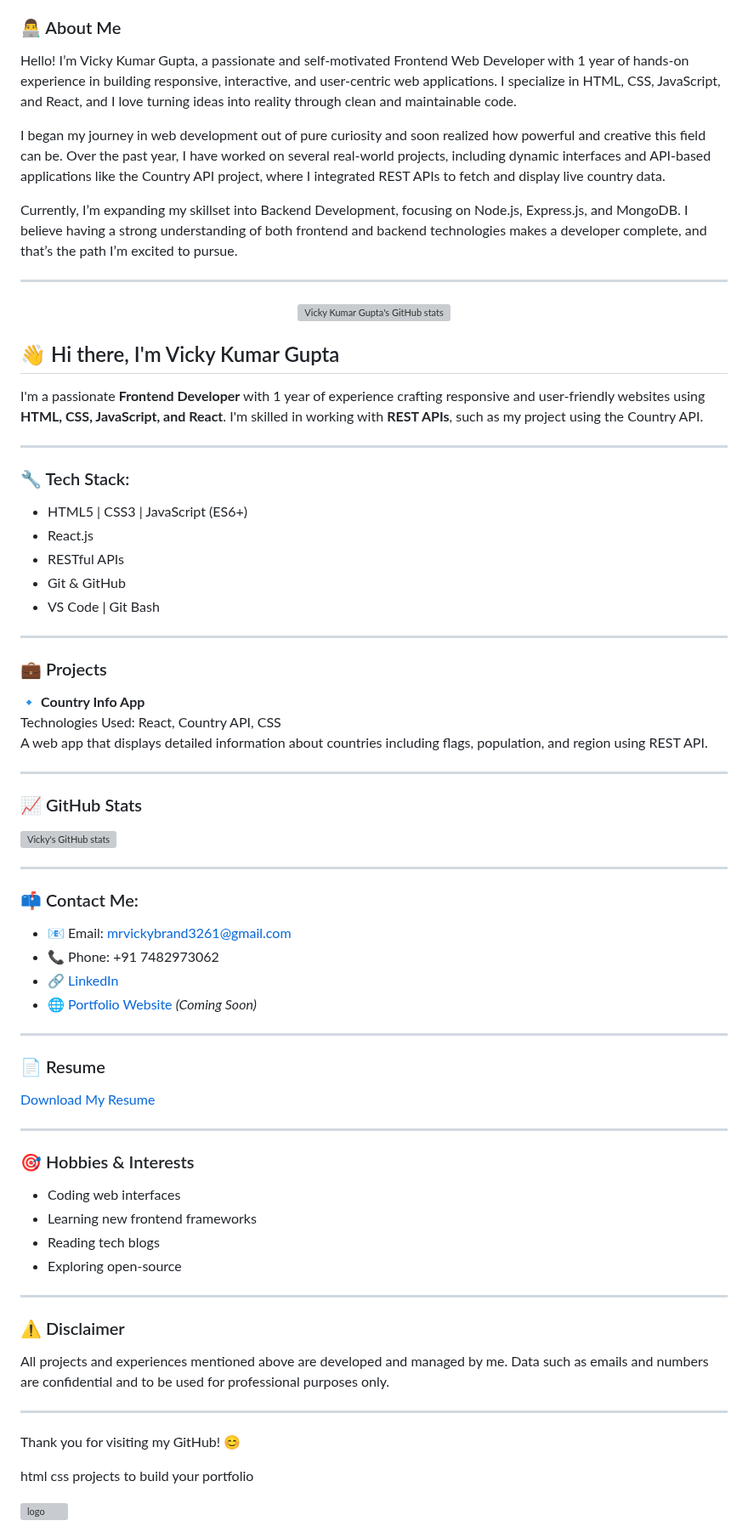
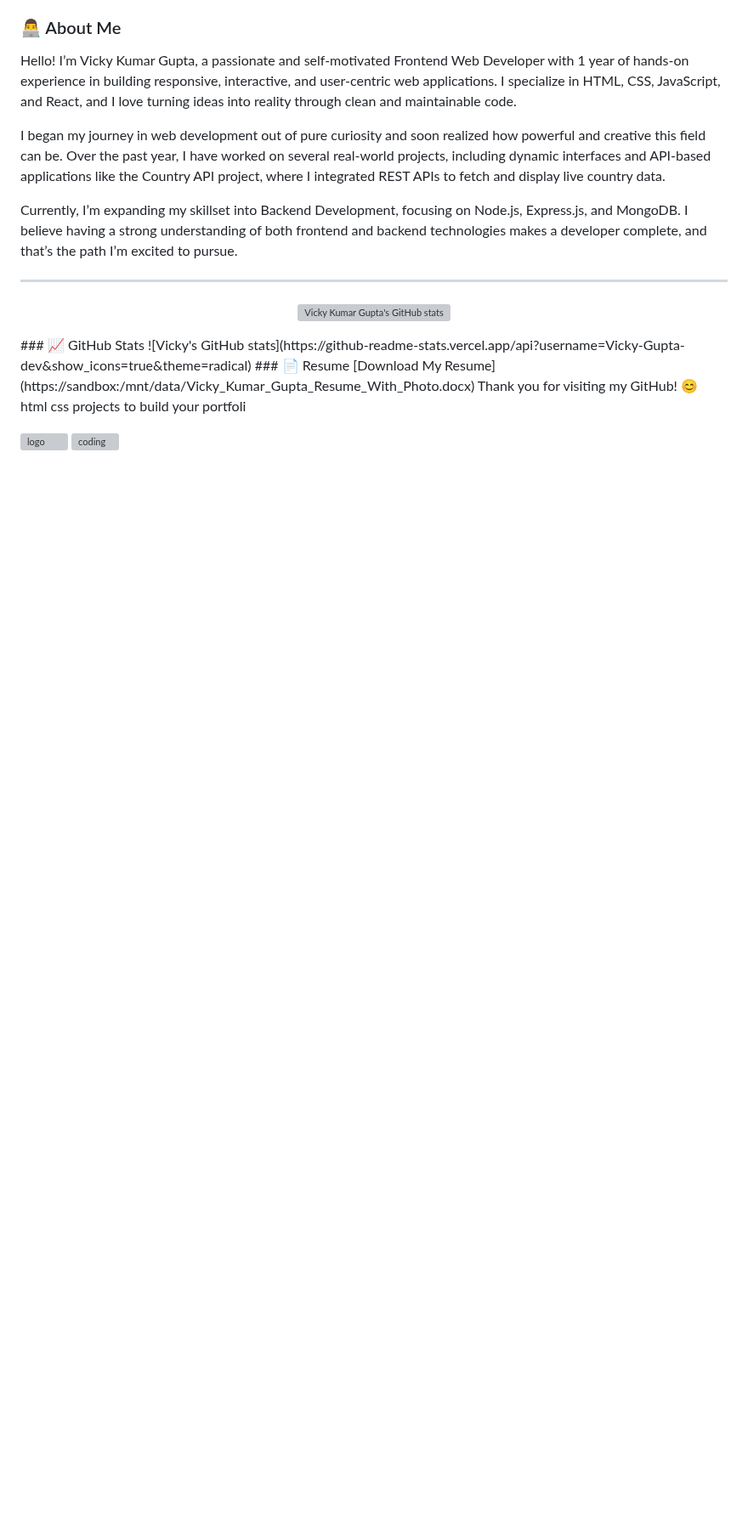
Before and after one commit to Vicky-Gupta-Dev/VickyBrandCoding, a Markdown page: README.md, the part around one of its changes. Shown at 85% size. GitHub-like rendering; blank space fills up the shorter version; grey boxes are pictures that could not be loaded.

```diff
--- a/README.md
+++ b/README.md
@@ -77,64 +69,13 @@ Currently, I’m expanding my skillset into Backend Development, focusing on Nod
 <p align="center">
   <img src="https://github-readme-stats.vercel.app/api?username=Vicky-Gupta-dev&show_icons=true&theme=radical" alt="Vicky Kumar Gupta's GitHub stats"/>
 </p>
-
-## 👋 Hi there, I'm Vicky Kumar Gupta
-
-I'm a passionate **Frontend Developer** with 1 year of experience crafting responsive and user-friendly websites using **HTML, CSS, JavaScript, and React**. I'm skilled in working with **REST APIs**, such as my project using the Country API.
-
----
-
-### 🔧 Tech Stack:
-- HTML5 | CSS3 | JavaScript (ES6+)
-- React.js
-- RESTful APIs
-- Git & GitHub
-- VS Code | Git Bash
-
----
-
-### 💼 Projects
-
-🔹 **Country Info App**
-Technologies Used: React, Country API, CSS
-A web app that displays detailed information about countries including flags, population, and region using REST API.
-
----
-
 ### 📈 GitHub Stats
 ![Vicky's GitHub stats](https://github-readme-stats.vercel.app/api?username=Vicky-Gupta-dev&show_icons=true&theme=radical)
-
----
-
-### 📫 Contact Me:
-- 📧 Email: mrvickybrand3261@gmail.com
-- 📞 Phone: +91 7482973062
-- 🔗 [LinkedIn](https://in.linkedin.com/in/vicky-kumar-gupta-03344b352)
-- 🌐 [Portfolio Website](#) *(Coming Soon)*
-
----
-
 ### 📄 Resume
 [Download My Resume](https://sandbox:/mnt/data/Vicky_Kumar_Gupta_Resume_With_Photo.docx)
-
----
-
-### 🎯 Hobbies & Interests
-- Coding web interfaces
-- Learning new frontend frameworks
-- Reading tech blogs
-- Exploring open-source
-
----
-
-### ⚠️ Disclaimer
-All projects and experiences mentioned above are developed and managed by me. Data such as emails and numbers are confidential and to be used for professional purposes only.
-
----
-
 Thank you for visiting my GitHub! 😊
 
 
-html css projects to build your portfolio
+html css projects to build your portfoli
 
 ![logo](https://github.com/Ashutosh-PMishra/Ashutosh-PMishra/blob/main/Github%20Banner.png)
```
Also changed, not shown: other parts of README.md (+15 -26 lines).
